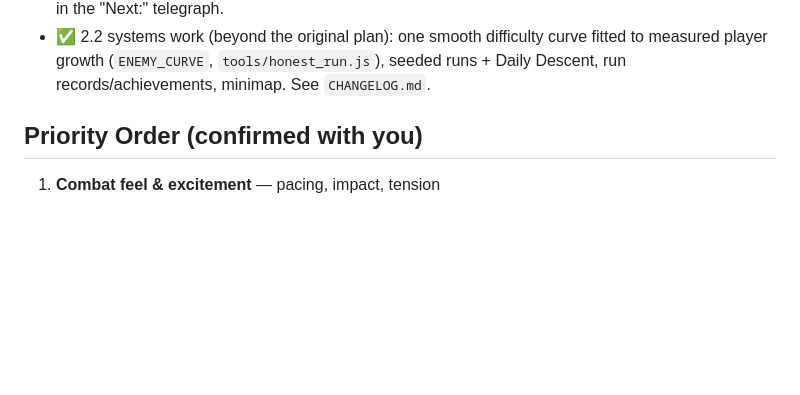
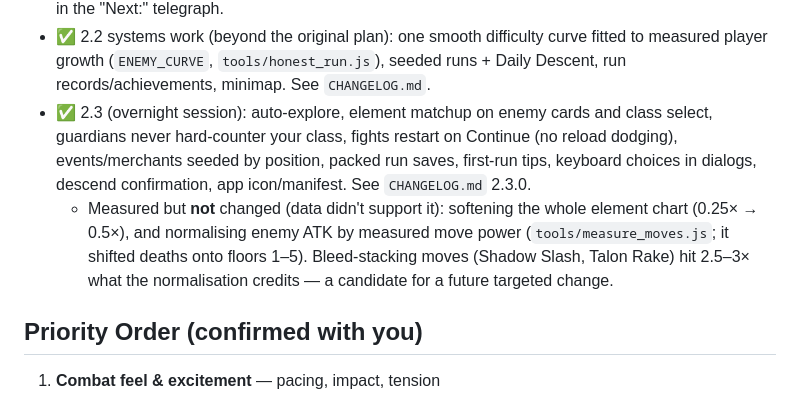
Before and after one commit to EEEEEDabbbbb/Abyssal-Descent, a Markdown page: abyssal_revamped/REWORK_PLAN.md, the part around the change. Drawn GitHub-style; blank space fills up the shorter version.

Commit message:
Rework plan: record the 2.3 overnight work and what was measured but left alone
Co-Authored-By: Claude Opus 5.5 <noreply@anthropic.com>
Claude-Session: https://claude.ai/code/session_01SArgJNcn4CHh2SCcKqeCpn

```diff
--- a/abyssal_revamped/REWORK_PLAN.md
+++ b/abyssal_revamped/REWORK_PLAN.md
@@ -34,6 +34,8 @@
   - ✅ New items/equipment (2.2): 15 items with 7 new gear effects (thorns, executioner, firststrike, manasiphon, laststand, scholar, midas).
 - ✅ Phase 5 — Juice pass: synthesized sound effects, screen shake on crits/big hits/boss phases, a crit flash on the enemy, varied attack lines in the combat log, achievement toasts, damage estimates in the "Next:" telegraph.
 - ✅ 2.2 systems work (beyond the original plan): one smooth difficulty curve fitted to measured player growth (`ENEMY_CURVE`, `tools/honest_run.js`), seeded runs + Daily Descent, run records/achievements, minimap. See `CHANGELOG.md`.
+- ✅ 2.3 (overnight session): auto-explore, element matchup on enemy cards and class select, guardians never hard-counter your class, fights restart on Continue (no reload dodging), events/merchants seeded by position, packed run saves, first-run tips, keyboard choices in dialogs, descend confirmation, app icon/manifest. See `CHANGELOG.md` 2.3.0.
+  - Measured but **not** changed (data didn't support it): softening the whole element chart (0.25× → 0.5×), and normalising enemy ATK by measured move power (`tools/measure_moves.js`; it shifted deaths onto floors 1–5). Bleed-stacking moves (Shadow Slash, Talon Rake) hit 2.5–3× what the normalisation credits — a candidate for a future targeted change.
 
 ## Priority Order (confirmed with you)
 1. **Combat feel & excitement** — pacing, impact, tension
```
